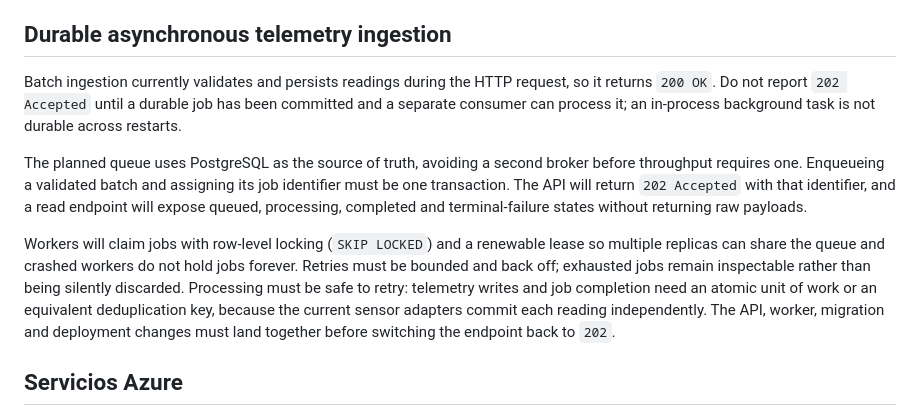
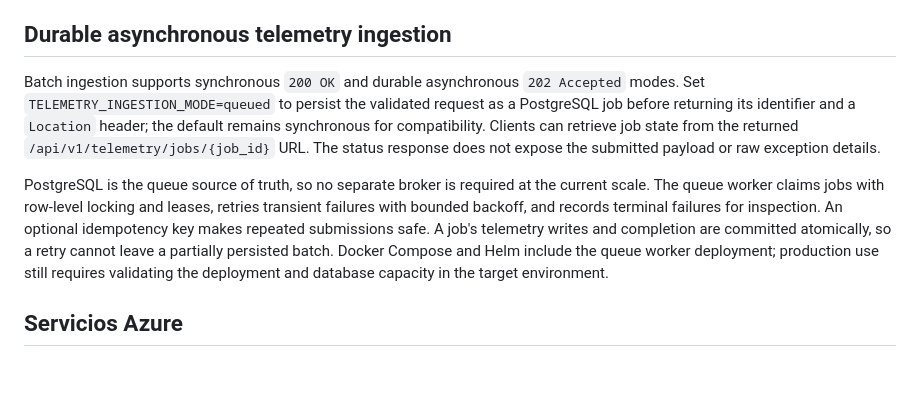
Before and after one commit to AlexEncoded/Tidewatch, a Markdown page: docs/architecture.md, the part around the change. Rendered like a GitHub page; blank space fills up the shorter version.

Commit message:
Document durable telemetry ingestion

```diff
--- a/docs/architecture.md
+++ b/docs/architecture.md
@@ -165,26 +165,22 @@ the decision to split a service remains dependent on operational evidence.
 
 ## Durable asynchronous telemetry ingestion
 
-Batch ingestion currently validates and persists readings during the HTTP
-request, so it returns `200 OK`. Do not report `202 Accepted` until a durable
-job has been committed and a separate consumer can process it; an in-process
-background task is not durable across restarts.
+Batch ingestion supports synchronous `200 OK` and durable asynchronous
+`202 Accepted` modes. Set `TELEMETRY_INGESTION_MODE=queued` to persist the
+validated request as a PostgreSQL job before returning its identifier and a
+`Location` header; the default remains synchronous for compatibility. Clients
+can retrieve job state from the returned `/api/v1/telemetry/jobs/{job_id}` URL.
+The status response does not expose the submitted payload or raw exception
+details.
 
-The planned queue uses PostgreSQL as the source of truth, avoiding a second
-broker before throughput requires one. Enqueueing a validated batch and
-assigning its job identifier must be one transaction. The API will return
-`202 Accepted` with that identifier, and a read endpoint will expose queued,
-processing, completed and terminal-failure states without returning raw
-payloads.
-
-Workers will claim jobs with row-level locking (`SKIP LOCKED`) and a renewable
-lease so multiple replicas can share the queue and crashed workers do not hold
-jobs forever. Retries must be bounded and back off; exhausted jobs remain
-inspectable rather than being silently discarded. Processing must be safe to
-retry: telemetry writes and job completion need an atomic unit of work or an
-equivalent deduplication key, because the current sensor adapters commit each
-reading independently. The API, worker, migration and deployment changes must
-land together before switching the endpoint back to `202`.
+PostgreSQL is the queue source of truth, so no separate broker is required at
+the current scale. The queue worker claims jobs with row-level locking and
+leases, retries transient failures with bounded backoff, and records terminal
+failures for inspection. An optional idempotency key makes repeated submissions
+safe. A job's telemetry writes and completion are committed atomically, so a
+retry cannot leave a partially persisted batch. Docker Compose and Helm include
+the queue worker deployment; production use still requires validating the
+deployment and database capacity in the target environment.
 
 ## Servicios Azure
 
```
